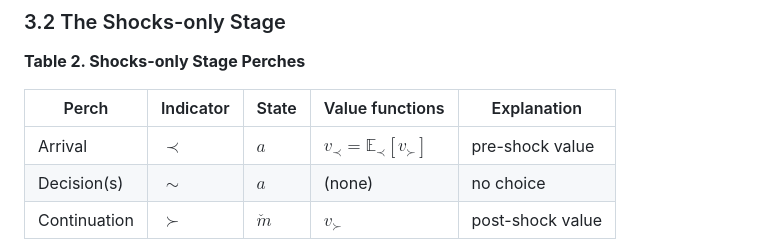
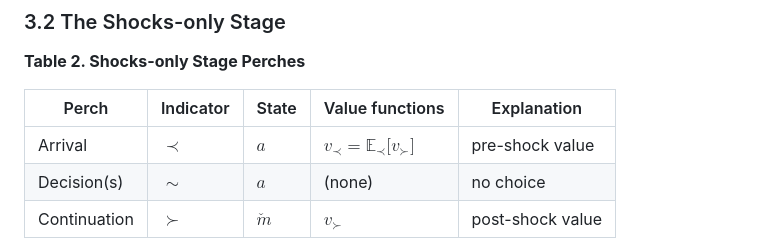
Before and after one commit to econ-ark/ballpark, a Markdown page: docs/bellman-excerpt-SMD-polished.md, the part around the change. Drawn GitHub-style.

Commit message:
Fix E_prec formula in table using lbrack/rbrack
Made-with: Cursor

```diff
--- a/docs/bellman-excerpt-SMD-polished.md
+++ b/docs/bellman-excerpt-SMD-polished.md
@@ -77,7 +77,7 @@ Here $\bullet$ is a generic passthrough state whose type ($\psi$-type or $m$-typ
 
 | Perch | Indicator | State | Value functions | Explanation |
 |-------|-----------|-------|-----------------|-------------|
-| Arrival | $\prec$ | $a$ | $v_\prec = \mathbb{E}_\prec[v_\succ]$ | pre-shock value |
+| Arrival | $\prec$ | $a$ | $v_{\prec} = \mathbb{E}_{\prec}\lbrack v_{\succ} \rbrack$ | pre-shock value |
 | Decision(s) | $\sim$ | $a$ | (none) | no choice |
 | Continuation | $\succ$ | $\check{m}$ | $v_{\succ}$ | post-shock value |
 
```
